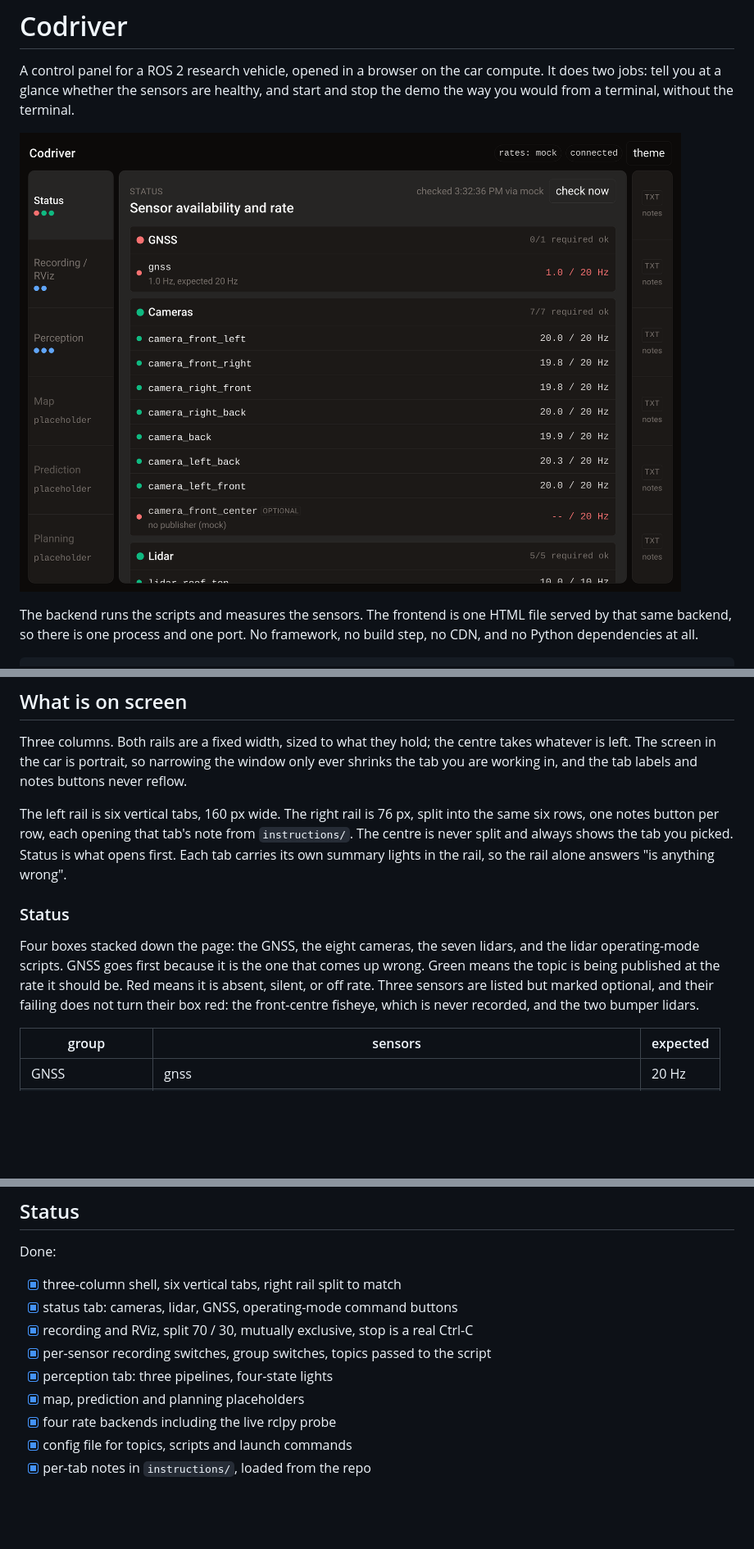
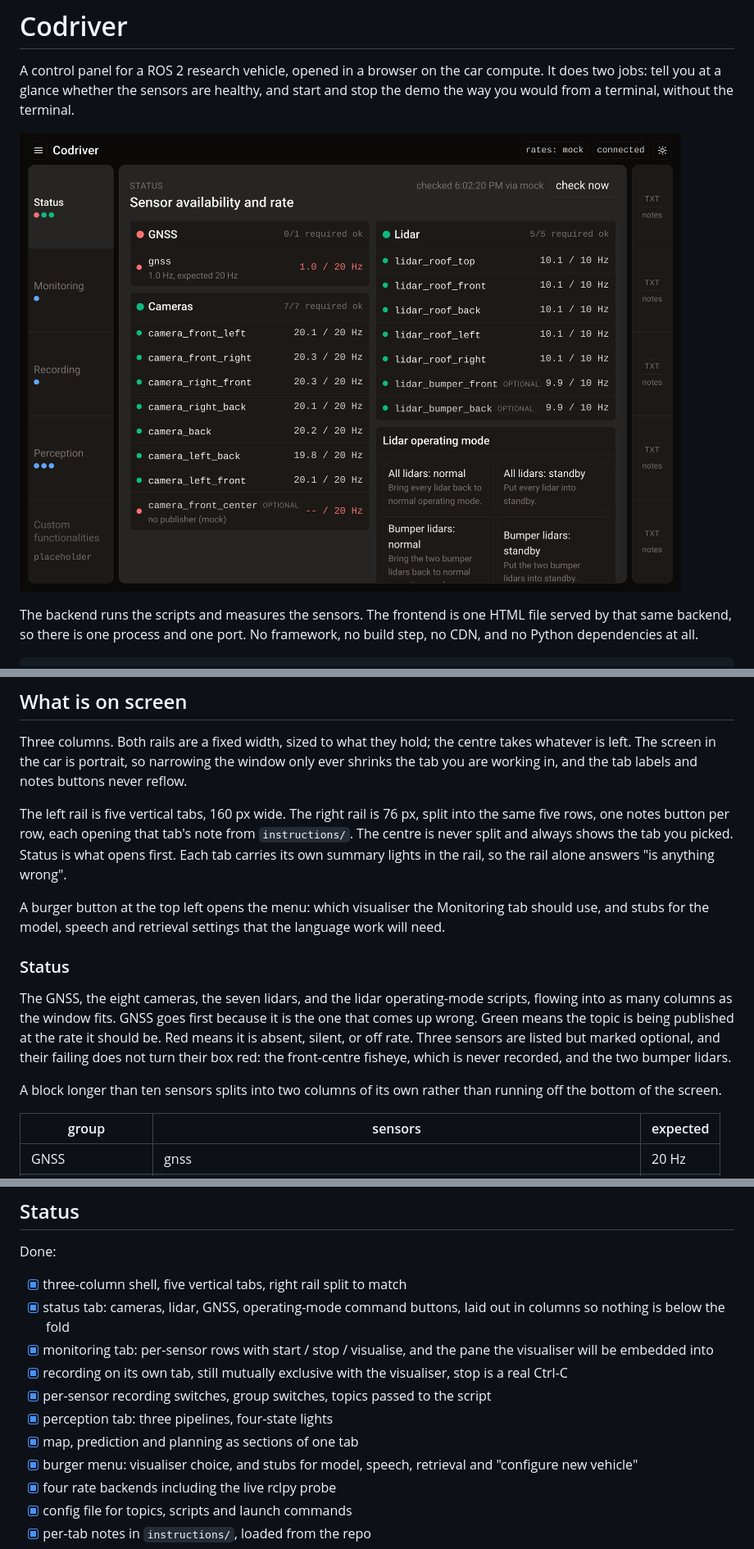
Before and after one commit to max-a-ai/codriver, a Markdown page: README.md, 3 parts joined by grey strips. Shown at 82% size. GitHub-like rendering; pictures changed too: docs/img/status.png; blank space fills up the shorter version.

```diff
--- a/README.md
+++ b/README.md
@@ -47,20 +47,28 @@ takes whatever is left. The screen in the car is portrait, so narrowing the
 window only ever shrinks the tab you are working in, and the tab labels and
 notes buttons never reflow.
 
-The left rail is six vertical tabs, 160 px wide. The right rail is 76 px, split
-into the same six rows, one notes button per row, each opening that tab's note
+The left rail is five vertical tabs, 160 px wide. The right rail is 76 px, split
+into the same five rows, one notes button per row, each opening that tab's note
 from `instructions/`. The centre is never split and always shows the tab you
 picked. Status is what opens first. Each tab carries its own summary lights in
 the rail, so the rail alone answers "is anything wrong".
 
+A burger button at the top left opens the menu: which visualiser the Monitoring
+tab should use, and stubs for the model, speech and retrieval settings that the
+language work will need.
+
 ### Status
 
-Four boxes stacked down the page: the GNSS, the eight cameras, the seven lidars,
-and the lidar operating-mode scripts. GNSS goes first because it is the one that
-comes up wrong. Green means the topic is being published at the rate it should
-be. Red means it is absent, silent, or off rate. Three sensors are listed but
-marked optional, and their failing does not turn their box red: the front-centre
-fisheye, which is never recorded, and the two bumper lidars.
+The GNSS, the eight cameras, the seven lidars, and the lidar operating-mode
+scripts, flowing into as many columns as the window fits. GNSS goes first
+because it is the one that comes up wrong. Green means the topic is being
+published at the rate it should be. Red means it is absent, silent, or off rate.
+Three sensors are listed but marked optional, and their failing does not turn
+their box red: the front-centre fisheye, which is never recorded, and the two
+bumper lidars.
+
+A block longer than ten sensors splits into two columns of its own rather than
+running off the bottom of the screen.
 
 | group | sensors | expected |
 |---|---|---|
@@ -265,12 +294,18 @@ it. `ruff` and `mypy --strict` are clean.
 
 Done:
 
-- [x] three-column shell, six vertical tabs, right rail split to match
-- [x] status tab: cameras, lidar, GNSS, operating-mode command buttons
-- [x] recording and RViz, split 70 / 30, mutually exclusive, stop is a real Ctrl-C
+- [x] three-column shell, five vertical tabs, right rail split to match
+- [x] status tab: cameras, lidar, GNSS, operating-mode command buttons, laid
+      out in columns so nothing is below the fold
+- [x] monitoring tab: per-sensor rows with start / stop / visualise, and the
+      pane the visualiser will be embedded into
+- [x] recording on its own tab, still mutually exclusive with the visualiser,
+      stop is a real Ctrl-C
 - [x] per-sensor recording switches, group switches, topics passed to the script
 - [x] perception tab: three pipelines, four-state lights
-- [x] map, prediction and planning placeholders
+- [x] map, prediction and planning as sections of one tab
+- [x] burger menu: visualiser choice, and stubs for model, speech, retrieval
+      and "configure new vehicle"
 - [x] four rate backends including the live rclpy probe
 - [x] config file for topics, scripts and launch commands
 - [x] per-tab notes in `instructions/`, loaded from the repo
```
Also changed, not shown: other parts of README.md (+38 -15 lines), instructions/custom.md (added, +10 -0 lines), instructions/map.md (deleted, +0 -6 lines), instructions/monitoring.md (added, +18 -0 lines), instructions/planning.md (deleted, +0 -5 lines), instructions/prediction.md (deleted, +0 -5 lines), instructions/recording.md (+1 -1 lines), docs/img/monitoring.png (added), docs/img/recording.png, 3 other files.
